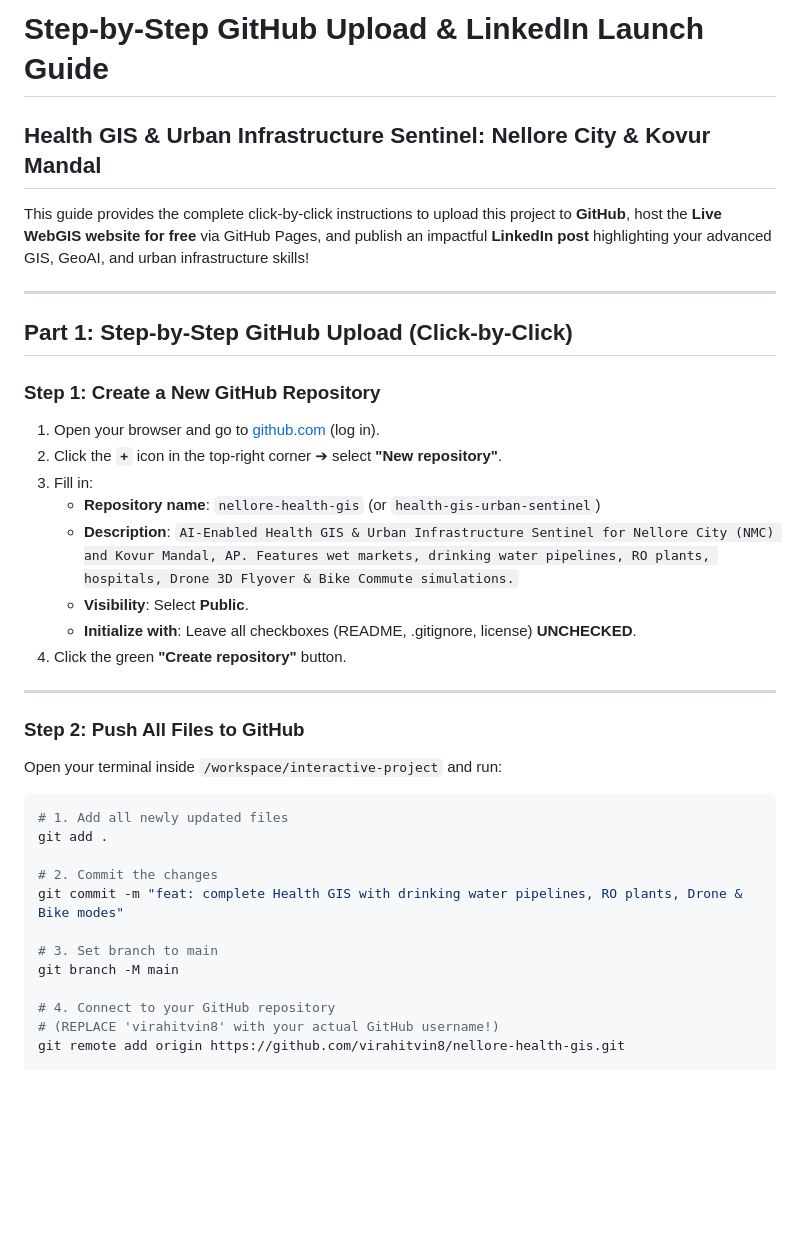
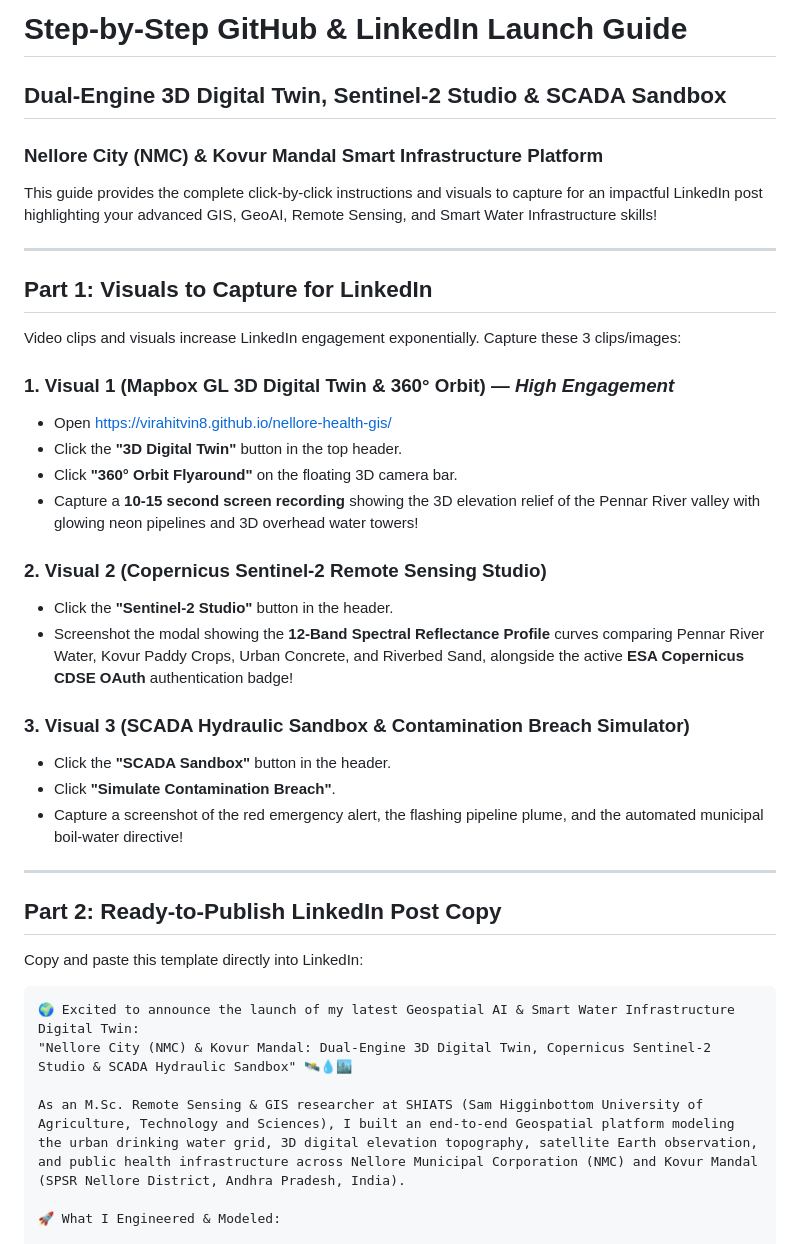
Before and after one commit to virahitvin8/nellore-health-gis, a Markdown page: LINKEDIN_POST_GUIDE.md, the part around one of its changes. Rendered like a GitHub page; blank space fills up the shorter version.

Commit message:
docs: update LinkedIn launch guide with 3D digital twin and Sentinel-2 studio highlights

````diff
--- a/LINKEDIN_POST_GUIDE.md
+++ b/LINKEDIN_POST_GUIDE.md
@@ -1,38 +1,41 @@
-# Step-by-Step GitHub Upload & LinkedIn Launch Guide
-## Health GIS & Urban Infrastructure Sentinel: Nellore City & Kovur Mandal
+# Step-by-Step GitHub & LinkedIn Launch Guide
+## Dual-Engine 3D Digital Twin, Sentinel-2 Studio & SCADA Sandbox
+### **Nellore City (NMC) & Kovur Mandal Smart Infrastructure Platform**
 
-This guide provides the complete click-by-click instructions to upload this project to **GitHub**, host the **Live WebGIS website for free** via GitHub Pages, and publish an impactful **LinkedIn post** highlighting your advanced GIS, GeoAI, and urban infrastructure skills!
+This guide provides the complete click-by-click instructions and visuals to capture for an impactful LinkedIn post highlighting your advanced GIS, GeoAI, Remote Sensing, and Smart Water Infrastructure skills!
 
 ---
 
-## Part 1: Step-by-Step GitHub Upload (Click-by-Click)
+## Part 1: Visuals to Capture for LinkedIn
 
-### Step 1: Create a New GitHub Repository
-1. Open your browser and go to [github.com](https://github.com/) (log in).
-2. Click the **`+`** icon in the top-right corner ➔ select **"New repository"**.
-3. Fill in:
-   - **Repository name**: `nellore-health-gis` (or `health-gis-urban-sentinel`)
-   - **Description**: `AI-Enabled Health GIS & Urban Infrastructure Sentinel for Nellore City (NMC) and Kovur Mandal, AP. Features wet markets, drinking water pipelines, RO plants, hospitals, Drone 3D Flyover & Bike Commute simulations.`
-   - **Visibility**: Select **Public**.
-   - **Initialize with**: Leave all checkboxes (README, .gitignore, license) **UNCHECKED**.
-4. Click the green **"Create repository"** button.
+Video clips and visuals increase LinkedIn engagement exponentially. Capture these 3 clips/images:
+
+### 1. Visual 1 (Mapbox GL 3D Digital Twin & 360° Orbit) — *High Engagement*
+* Open [https://virahitvin8.github.io/nellore-health-gis/](https://virahitvin8.github.io/nellore-health-gis/)
+* Click the **"3D Digital Twin"** button in the top header.
+* Click **"360° Orbit Flyaround"** on the floating 3D camera bar.
+* Capture a **10-15 second screen recording** showing the 3D elevation relief of the Pennar River valley with glowing neon pipelines and 3D overhead water towers!
+
+### 2. Visual 2 (Copernicus Sentinel-2 Remote Sensing Studio)
+* Click the **"Sentinel-2 Studio"** button in the header.
+* Screenshot the modal showing the **12-Band Spectral Reflectance Profile** curves comparing Pennar River Water, Kovur Paddy Crops, Urban Concrete, and Riverbed Sand, alongside the active **ESA Copernicus CDSE OAuth** authentication badge!
+
+### 3. Visual 3 (SCADA Hydraulic Sandbox & Contamination Breach Simulator)
+* Click the **"SCADA Sandbox"** button in the header.
+* Click **"Simulate Contamination Breach"**.
+* Capture a screenshot of the red emergency alert, the flashing pipeline plume, and the automated municipal boil-water directive!
 
 ---
 
-### Step 2: Push All Files to GitHub
-Open your terminal inside `/workspace/interactive-project` and run:
+## Part 2: Ready-to-Publish LinkedIn Post Copy
 
-```bash
-# 1. Add all newly updated files
-git add .
+Copy and paste this template directly into LinkedIn:
 
-# 2. Commit the changes
-git commit -m "feat: complete Health GIS with drinking water pipelines, RO plants, Drone & Bike modes"
+```markdown
+🌍 Excited to announce the launch of my latest Geospatial AI & Smart Water Infrastructure Digital Twin:
+"Nellore City (NMC) & Kovur Mandal: Dual-Engine 3D Digital Twin, Copernicus Sentinel-2 Studio & SCADA Hydraulic Sandbox" 🛰️💧🏙️
 
-# 3. Set branch to main
-git branch -M main
+As an M.Sc. Remote Sensing & GIS researcher at SHIATS (Sam Higginbottom University of Agriculture, Technology and Sciences), I built an end-to-end Geospatial platform modeling the urban drinking water grid, 3D digital elevation topography, satellite Earth observation, and public health infrastructure across Nellore Municipal Corporation (NMC) and Kovur Mandal (SPSR Nellore District, Andhra Pradesh, India).
 
-# 4. Connect to your GitHub repository
-# (REPLACE 'virahitvin8' with your actual GitHub username!)
-git remote add origin https://github.com/virahitvin8/nellore-health-gis.git
+🚀 What I Engineered & Modeled:
 
````
Also changed, not shown: other parts of LINKEDIN_POST_GUIDE.md (+33 -64 lines).
